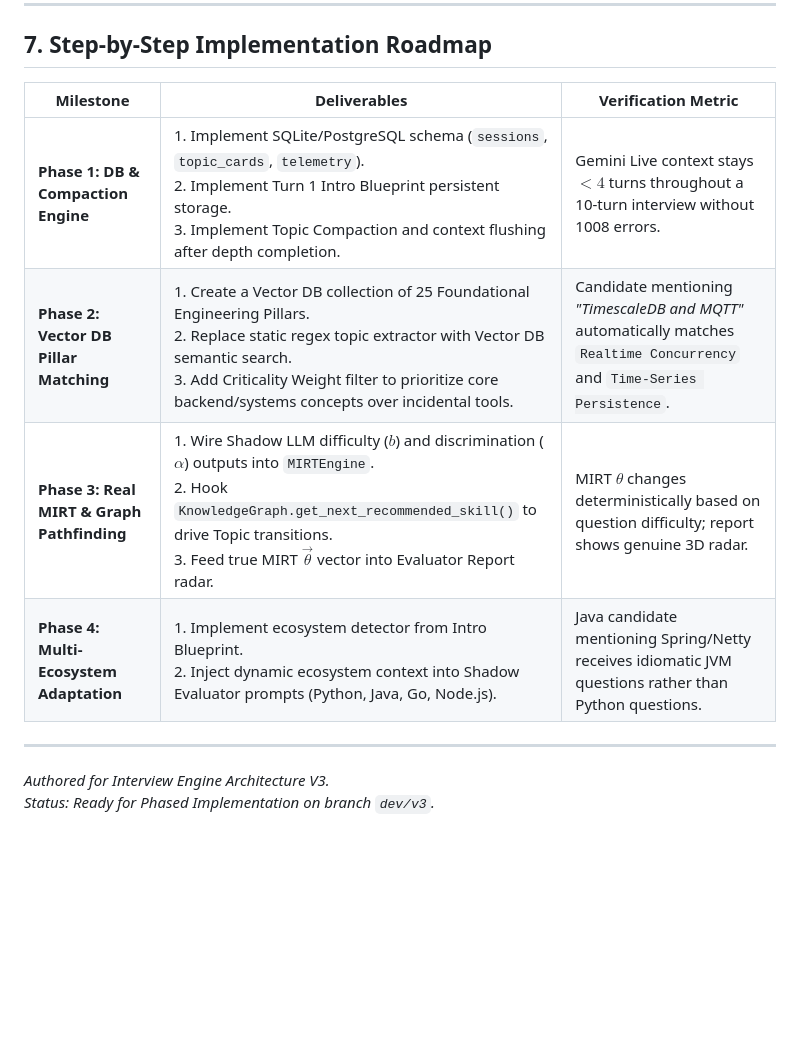
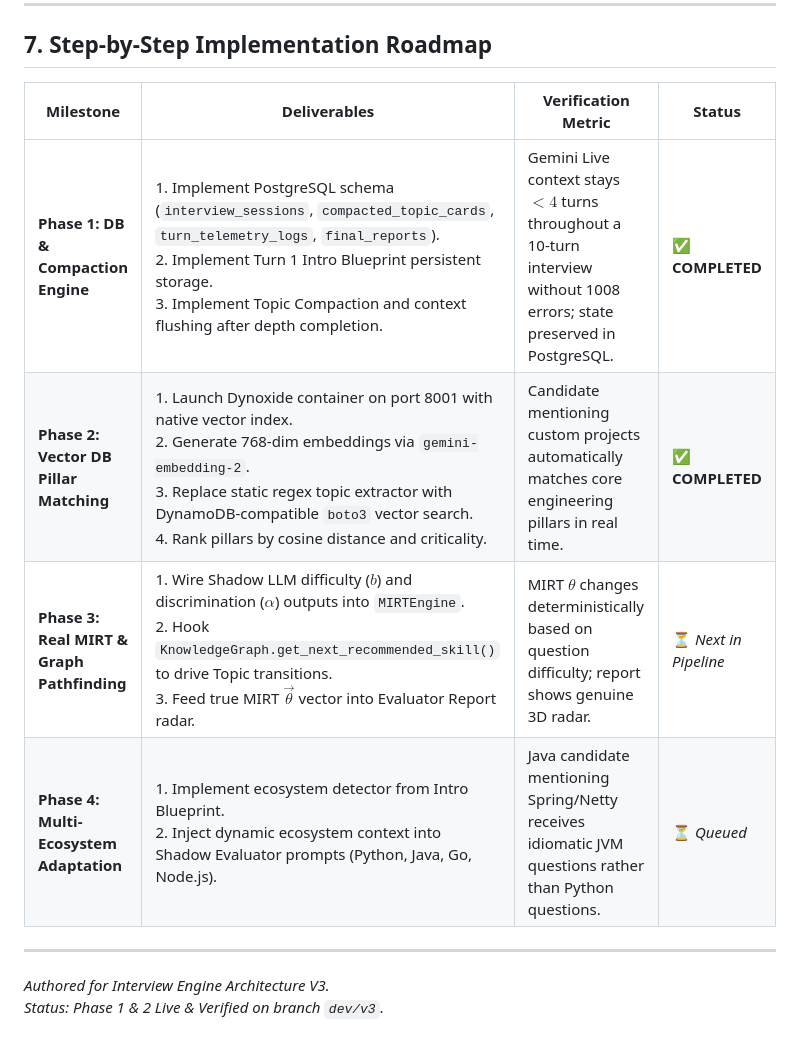
Before and after one commit to prajwal-synterra/interview-engine, a Markdown page: upgrade.md, the part around the change. Rendered like a GitHub page; blank space fills up the shorter version.

Commit message:
docs: update upgrade.md roadmap to mark Vector DB and PostgreSQL integration complete

```diff
--- a/upgrade.md
+++ b/upgrade.md
@@ -278,14 +278,14 @@ To guarantee that sessions never crash, context never overflows, and candidate p
 
 ## 7. Step-by-Step Implementation Roadmap
 
-| Milestone | Deliverables | Verification Metric |
-|---|---|---|
-| **Phase 1: DB & Compaction Engine** | 1. Implement SQLite/PostgreSQL schema (`sessions`, `topic_cards`, `telemetry`).<br>2. Implement Turn 1 Intro Blueprint persistent storage.<br>3. Implement Topic Compaction and context flushing after depth completion. | Gemini Live context stays $< 4$ turns throughout a 10-turn interview without 1008 errors. |
-| **Phase 2: Vector DB Pillar Matching** | 1. Create a Vector DB collection of 25 Foundational Engineering Pillars.<br>2. Replace static regex topic extractor with Vector DB semantic search.<br>3. Add Criticality Weight filter to prioritize core backend/systems concepts over incidental tools. | Candidate mentioning *"TimescaleDB and MQTT"* automatically matches `Realtime Concurrency` and `Time-Series Persistence`. |
-| **Phase 3: Real MIRT & Graph Pathfinding** | 1. Wire Shadow LLM difficulty ($b$) and discrimination ($\alpha$) outputs into `MIRTEngine`.<br>2. Hook `KnowledgeGraph.get_next_recommended_skill()` to drive Topic transitions.<br>3. Feed true MIRT $\vec{\theta}$ vector into Evaluator Report radar. | MIRT $\theta$ changes deterministically based on question difficulty; report shows genuine 3D radar. |
-| **Phase 4: Multi-Ecosystem Adaptation** | 1. Implement ecosystem detector from Intro Blueprint.<br>2. Inject dynamic ecosystem context into Shadow Evaluator prompts (Python, Java, Go, Node.js). | Java candidate mentioning Spring/Netty receives idiomatic JVM questions rather than Python questions. |
+| Milestone | Deliverables | Verification Metric | Status |
+|---|---|---|---|
+| **Phase 1: DB & Compaction Engine** | 1. Implement PostgreSQL schema (`interview_sessions`, `compacted_topic_cards`, `turn_telemetry_logs`, `final_reports`).<br>2. Implement Turn 1 Intro Blueprint persistent storage.<br>3. Implement Topic Compaction and context flushing after depth completion. | Gemini Live context stays $< 4$ turns throughout a 10-turn interview without 1008 errors; state preserved in PostgreSQL. | ✅ **COMPLETED** |
+| **Phase 2: Vector DB Pillar Matching** | 1. Launch Dynoxide container on port 8001 with native vector index.<br>2. Generate 768-dim embeddings via `gemini-embedding-2`.<br>3. Replace static regex topic extractor with DynamoDB-compatible `boto3` vector search.<br>4. Rank pillars by cosine distance and criticality. | Candidate mentioning custom projects automatically matches core engineering pillars in real time. | ✅ **COMPLETED** |
+| **Phase 3: Real MIRT & Graph Pathfinding** | 1. Wire Shadow LLM difficulty ($b$) and discrimination ($\alpha$) outputs into `MIRTEngine`.<br>2. Hook `KnowledgeGraph.get_next_recommended_skill()` to drive Topic transitions.<br>3. Feed true MIRT $\vec{\theta}$ vector into Evaluator Report radar. | MIRT $\theta$ changes deterministically based on question difficulty; report shows genuine 3D radar. | ⏳ *Next in Pipeline* |
+| **Phase 4: Multi-Ecosystem Adaptation** | 1. Implement ecosystem detector from Intro Blueprint.<br>2. Inject dynamic ecosystem context into Shadow Evaluator prompts (Python, Java, Go, Node.js). | Java candidate mentioning Spring/Netty receives idiomatic JVM questions rather than Python questions. | ⏳ *Queued* |
 
 ---
 
 *Authored for Interview Engine Architecture V3.*
-*Status: Ready for Phased Implementation on branch `dev/v3`.*
+*Status: Phase 1 & 2 Live & Verified on branch `dev/v3`.*
```
